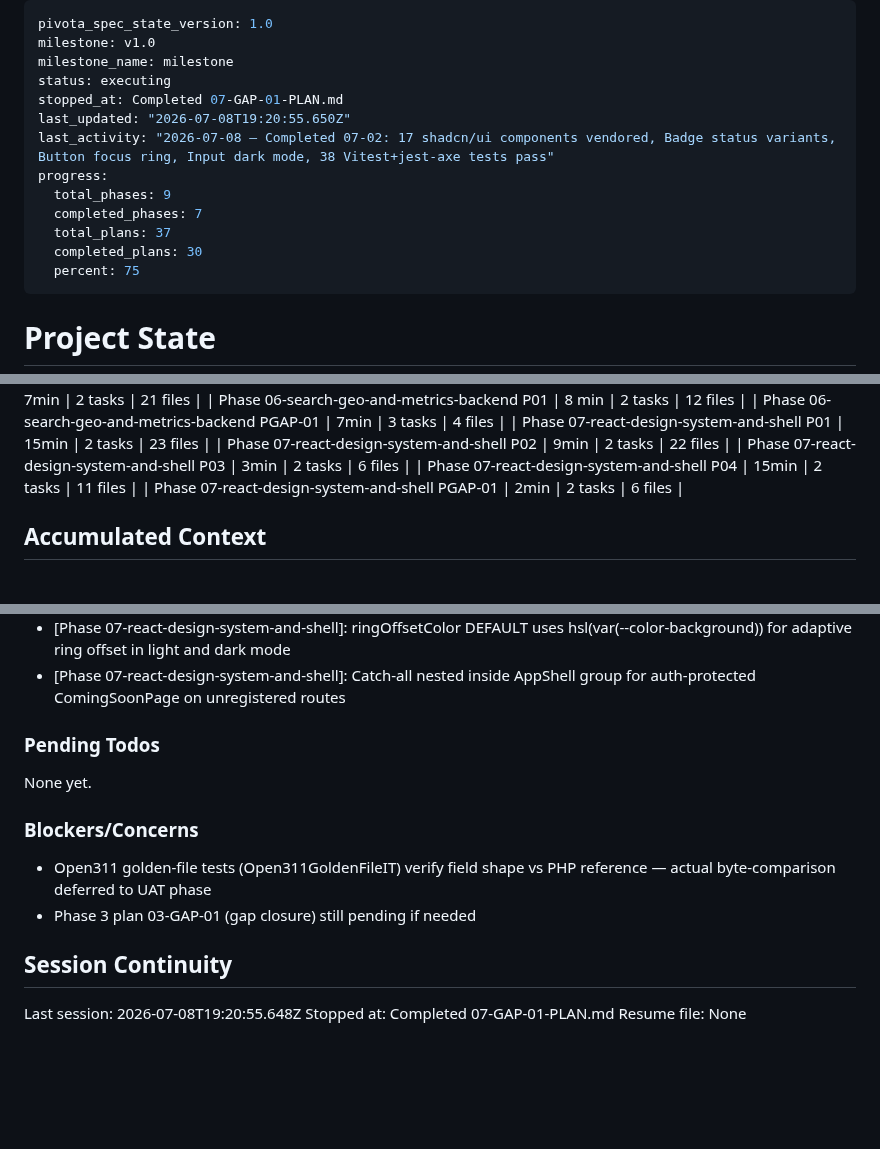
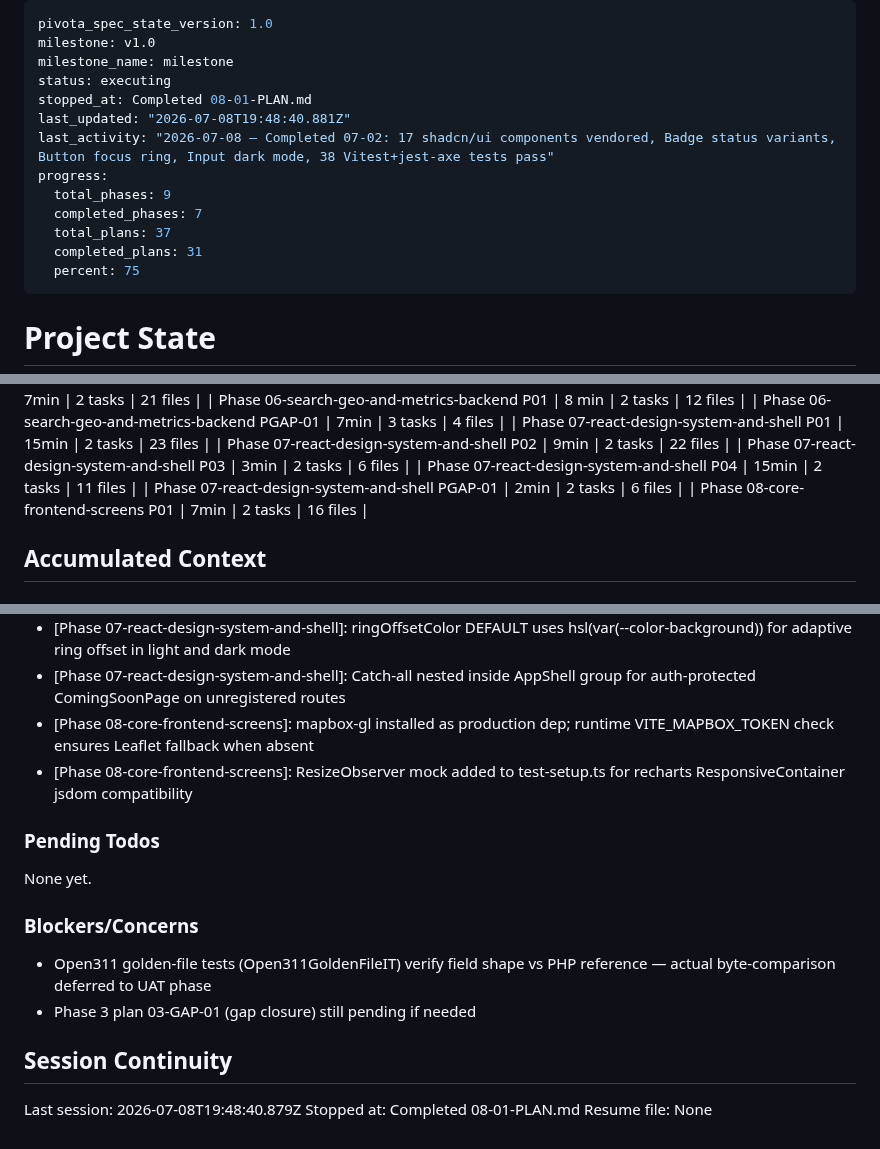
Before and after one commit to dhruvi5319/uReport, a Markdown page: .planning/STATE.md, 3 parts joined by grey strips. Rendered like a GitHub page; blank space fills up the shorter version.

Commit message:
docs(08-01): complete dashboard screen plan

```diff
--- a/.planning/STATE.md
+++ b/.planning/STATE.md
@@ -3,14 +3,14 @@ pivota_spec_state_version: 1.0
 milestone: v1.0
 milestone_name: milestone
 status: executing
-stopped_at: Completed 07-GAP-01-PLAN.md
-last_updated: "2026-07-08T19:20:55.650Z"
+stopped_at: Completed 08-01-PLAN.md
+last_updated: "2026-07-08T19:48:40.881Z"
 last_activity: "2026-07-08 — Completed 07-02: 17 shadcn/ui components vendored, Badge status variants, Button focus ring, Input dark mode, 38 Vitest+jest-axe tests pass"
 progress:
   total_phases: 9
   completed_phases: 7
   total_plans: 37
-  completed_plans: 30
+  completed_plans: 31
   percent: 75
 ---
 
@@ -71,6 +71,7 @@ Progress: [████████░░] 75%
 | Phase 07-react-design-system-and-shell P03 | 3min | 2 tasks | 6 files |
 | Phase 07-react-design-system-and-shell P04 | 15min | 2 tasks | 11 files |
 | Phase 07-react-design-system-and-shell PGAP-01 | 2min | 2 tasks | 6 files |
+| Phase 08-core-frontend-screens P01 | 7min | 2 tasks | 16 files |
 
 ## Accumulated Context
 
@@ -123,6 +124,8 @@ Recent decisions affecting current work:
 - [Phase 07-react-design-system-and-shell]: MobileDrawer built in Task 1 (before Task 2) because Navbar imports it and build requires all imports to exist
 - [Phase 07-react-design-system-and-shell]: ringOffsetColor DEFAULT uses hsl(var(--color-background)) for adaptive ring offset in light and dark mode
 - [Phase 07-react-design-system-and-shell]: Catch-all <Route path='*'> nested inside AppShell group for auth-protected ComingSoonPage on unregistered routes
+- [Phase 08-core-frontend-screens]: mapbox-gl installed as production dep; runtime VITE_MAPBOX_TOKEN check ensures Leaflet fallback when absent
+- [Phase 08-core-frontend-screens]: ResizeObserver mock added to test-setup.ts for recharts ResponsiveContainer jsdom compatibility
 
 ### Pending Todos
 
@@ -135,6 +138,6 @@ None yet.
 
 ## Session Continuity
 
-Last session: 2026-07-08T19:20:55.648Z
-Stopped at: Completed 07-GAP-01-PLAN.md
+Last session: 2026-07-08T19:48:40.879Z
+Stopped at: Completed 08-01-PLAN.md
 Resume file: None
```
Also changed, not shown: 1 other file.
